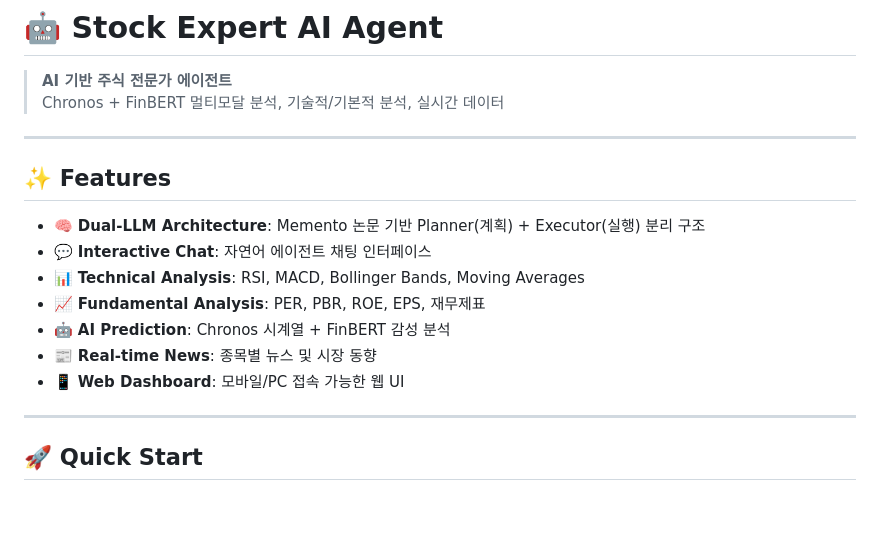
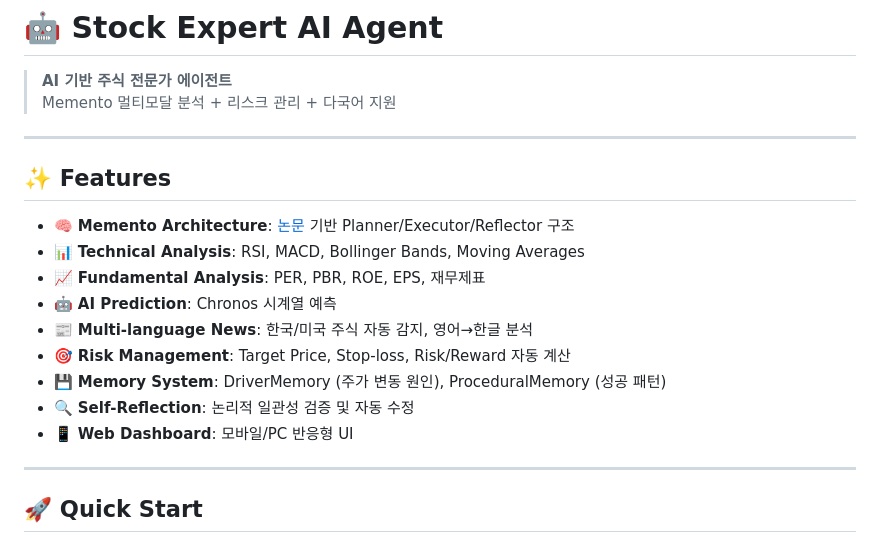
Before and after one commit to dhlee94/stock-agent, a Markdown page: README.md, the part around one of its changes. Rendered like a GitHub page; blank space fills up the shorter version.

```diff
--- a/README.md
+++ b/README.md
@@ -1,19 +1,21 @@
 # 🤖 Stock Expert AI Agent
 
 > **AI 기반 주식 전문가 에이전트**
-> Chronos + FinBERT 멀티모달 분석, 기술적/기본적 분석, 실시간 데이터
+> Memento 멀티모달 분석 + 리스크 관리 + 다국어 지원
 
 ---
 
 ## ✨ Features
 
-- 🧠 **Dual-LLM Architecture**: Memento 논문 기반 Planner(계획) + Executor(실행) 분리 구조
-- 💬 **Interactive Chat**: 자연어 에이전트 채팅 인터페이스
+- 🧠 **Memento Architecture**: [논문](https://arxiv.org/abs/2401.08017) 기반 Planner/Executor/Reflector 구조
 - 📊 **Technical Analysis**: RSI, MACD, Bollinger Bands, Moving Averages
 - 📈 **Fundamental Analysis**: PER, PBR, ROE, EPS, 재무제표
-- 🤖 **AI Prediction**: Chronos 시계열 + FinBERT 감성 분석
-- 📰 **Real-time News**: 종목별 뉴스 및 시장 동향
-- 📱 **Web Dashboard**: 모바일/PC 접속 가능한 웹 UI
+- 🤖 **AI Prediction**: Chronos 시계열 예측
+- 📰 **Multi-language News**: 한국/미국 주식 자동 감지, 영어→한글 분석
+- 🎯 **Risk Management**: Target Price, Stop-loss, Risk/Reward 자동 계산
+- 💾 **Memory System**: DriverMemory (주가 변동 원인), ProceduralMemory (성공 패턴)
+- 🔍 **Self-Reflection**: 논리적 일관성 검증 및 자동 수정
+- 📱 **Web Dashboard**: 모바일/PC 반응형 UI
 
 ---
 
```
Also changed, not shown: other parts of README.md (+107 -41 lines).
